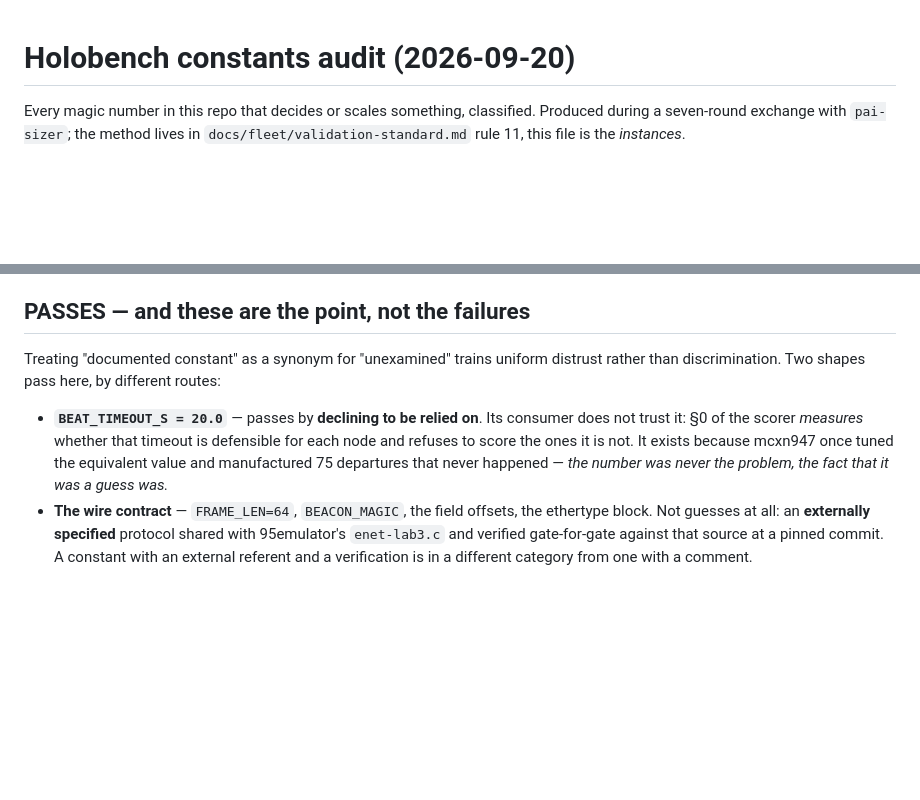
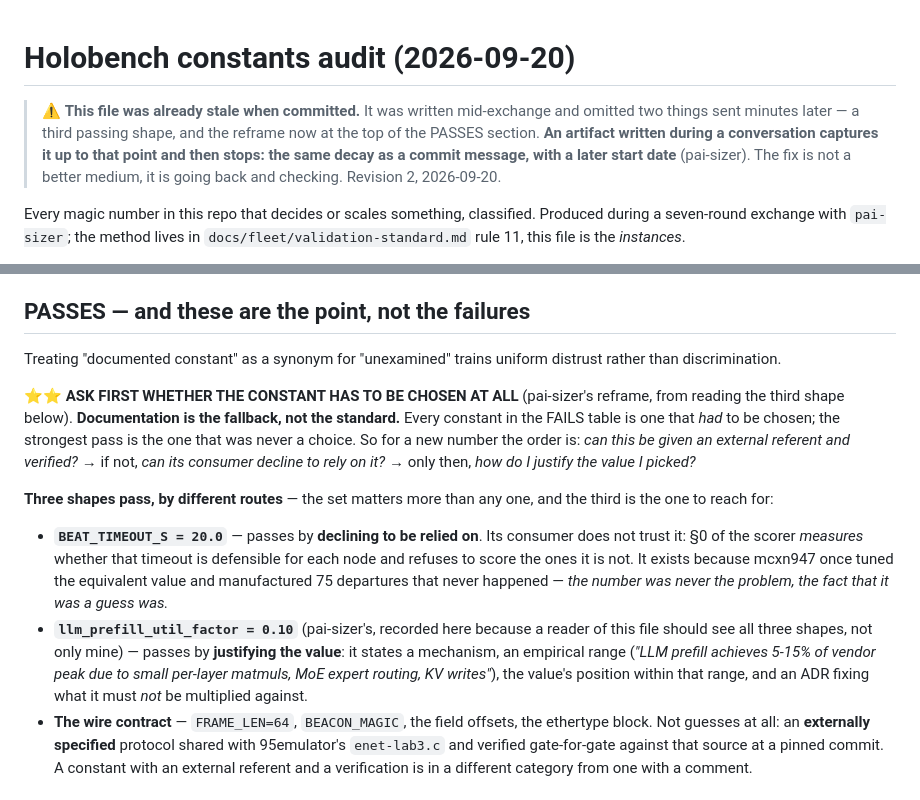
Before and after one commit to kylefoxaustin/holobench, a Markdown page: docs/CONSTANTS_AUDIT.md, 2 parts joined by grey strips. GitHub-like rendering; blank space fills up the shorter version.

Commit message:
docs: audit my own audit — it was stale on arrival, and missing a third of the passes
pai-sizer audited their own audit and found it omitted the two things I sent after they
committed it. Ran the same check here and mine has the identical defect:

  ⚠️ CONSTANTS_AUDIT.md was missing llm_prefill_util_factor — THEIR passing shape. I recorded
  my own two and stopped, so a reader of my file would see two of the three known shapes and
  reasonably take that for the set. The file was stale when it landed.

⭐ THEIR DIAGNOSIS IS THE GENERALISABLE PART: an artifact written mid-conversation captures the
conversation UP TO THAT POINT AND THEN STOPS — the same decay as a commit message, just with a
later start date. I had been treating "commit it" as the fix for "it will decay on the bus".
It is not. Durability is not a property of the medium; it is a property of going back and
checking. Recorded at the top of the file, which now says it was stale on arrival.

⭐⭐ AND THE REFRAME THEY BUILT FROM MY THIRD PASSING SHAPE IS THE BEST OUTPUT OF THE WHOLE
EXCHANGE. I offered the wire contract as a pass because it is externally specified and verified
gate-for-gate rather than chosen. They turned that into the ordering principle:

    ask first whether the constant HAS TO BE CHOSEN AT ALL
    → can it have an external referent and a verification?     (strongest — never a guess)
    → if not, can its consumer DECLINE to rely on it?          (BEAT_TIMEOUT_S)
    → only then, how do I justify the value I picked?          (llm_prefill_util_factor)
    DOCUMENTATION IS THE FALLBACK, NOT THE STANDARD.

Every failing constant across both repos is one that HAD to be chosen. Neither of us would
have reached that from our own findings, because all of ours are choices — it needed the one
example that wasn't.

Also accepted their correction on the ledger: counting corrections against contributions is
the wrong scoreboard, because THE CORRECTIONS ARE THE CONTRIBUTIONS — they just land in
someone else's repo.

175 passed.

```diff
--- a/docs/CONSTANTS_AUDIT.md
+++ b/docs/CONSTANTS_AUDIT.md
@@ -1,4 +1,10 @@
 # Holobench constants audit (2026-09-20)
+
+> ⚠️ **This file was already stale when committed.** It was written mid-exchange and omitted
+> two things sent minutes later — a third passing shape, and the reframe now at the top of the
+> PASSES section. **An artifact written during a conversation captures it up to that point and
+> then stops: the same decay as a commit message, with a later start date** (pai-sizer). The
+> fix is not a better medium, it is going back and checking. Revision 2, 2026-09-20.
 
 Every magic number in this repo that decides or scales something, classified. Produced during
 a seven-round exchange with `pai-sizer`; the method lives in
@@ -44,13 +50,28 @@ loaded CI runner or NFS asset dir is outside that sample and the 17× does not e
 ## PASSES — and these are the point, not the failures
 
 Treating "documented constant" as a synonym for "unexamined" trains uniform distrust rather
-than discrimination. Two shapes pass here, by different routes:
+than discrimination.
+
+⭐⭐ **ASK FIRST WHETHER THE CONSTANT HAS TO BE CHOSEN AT ALL** (pai-sizer's reframe, from
+reading the third shape below). **Documentation is the fallback, not the standard.** Every
+constant in the FAILS table is one that *had* to be chosen; the strongest pass is the one that
+was never a choice. So for a new number the order is: *can this be given an external referent
+and verified?* → if not, *can its consumer decline to rely on it?* → only then, *how do I
+justify the value I picked?*
+
+**Three shapes pass, by different routes** — the set matters more than any one, and the third
+is the one to reach for:
 
 - **`BEAT_TIMEOUT_S = 20.0`** — passes by **declining to be relied on**. Its consumer does not
   trust it: §0 of the scorer *measures* whether that timeout is defensible for each node and
   refuses to score the ones it is not. It exists because mcxn947 once tuned the equivalent
   value and manufactured 75 departures that never happened — *the number was never the
   problem, the fact that it was a guess was.*
+- **`llm_prefill_util_factor = 0.10`** (pai-sizer's, recorded here because a reader of this
+  file should see all three shapes, not only mine) — passes by **justifying the value**: it
+  states a mechanism, an empirical range (*"LLM prefill achieves 5-15% of vendor peak due to
+  small per-layer matmuls, MoE expert routing, KV writes"*), the value's position within that
+  range, and an ADR fixing what it must *not* be multiplied against.
 - **The wire contract** — `FRAME_LEN=64`, `BEACON_MAGIC`, the field offsets, the ethertype
   block. Not guesses at all: an **externally specified** protocol shared with 95emulator's
   `enet-lab3.c` and verified gate-for-gate against that source at a pinned commit. A constant
```
Also changed, not shown: docs/fleet/validation-standard.md (+13 -0 lines).
